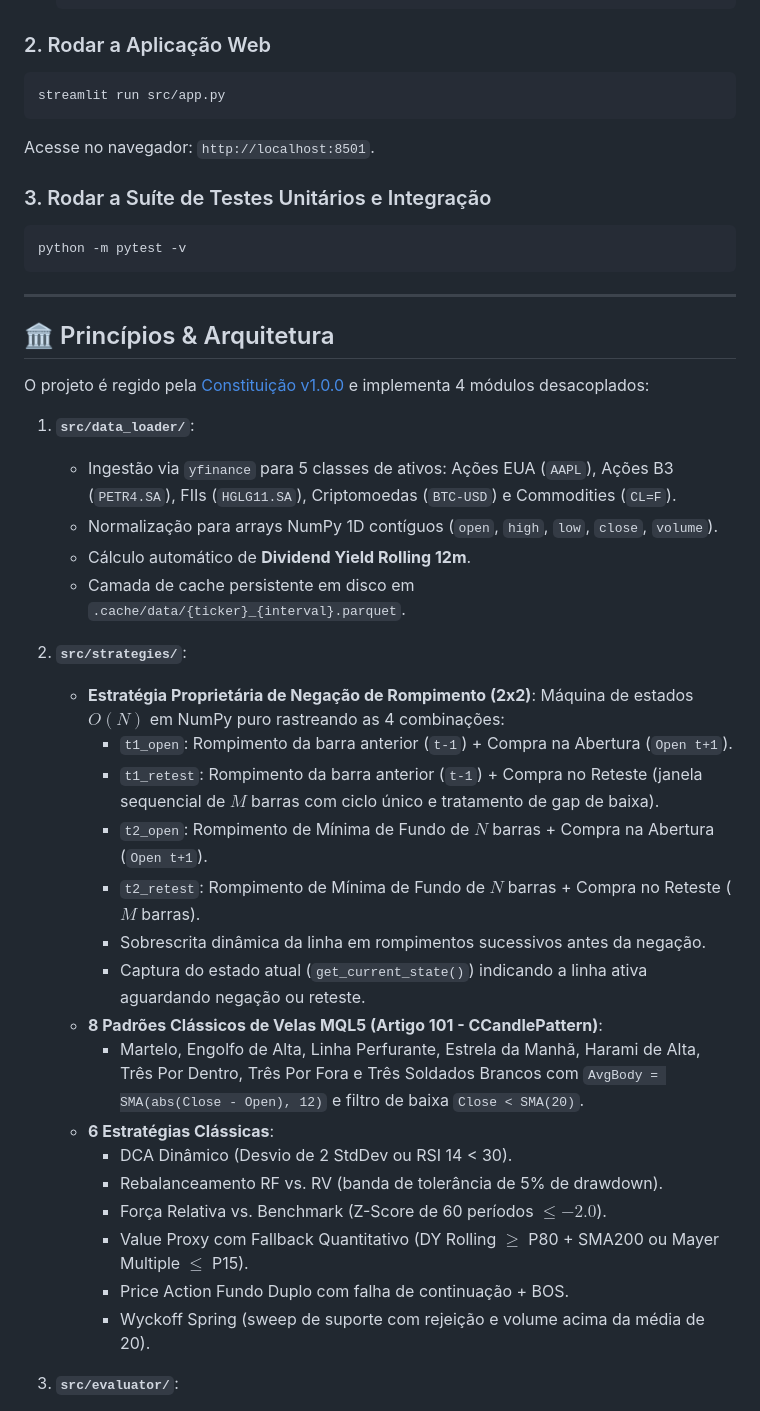
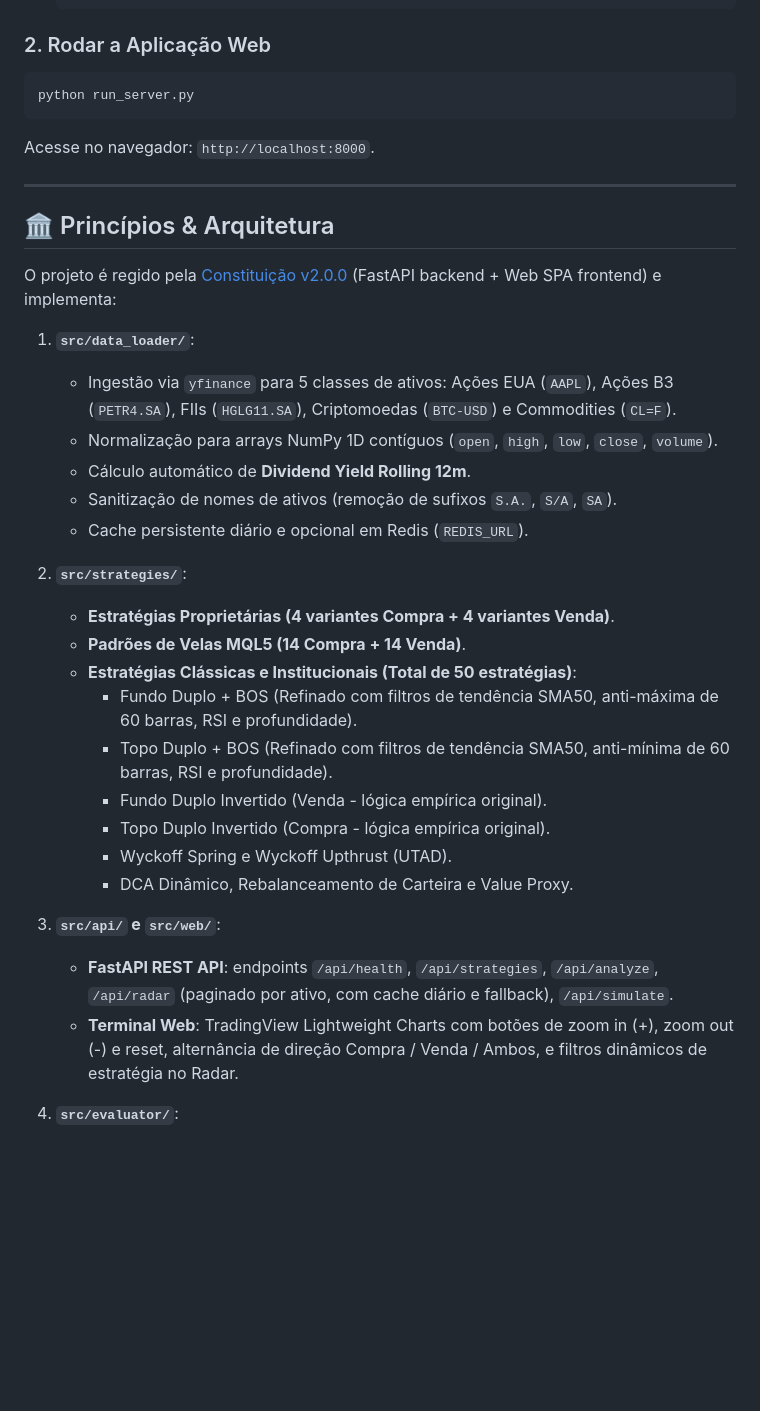
Before and after one commit to Silasmelo12/market-opportunity-engine, a Markdown page: README.md, the part around the change. GitHub-like rendering; blank space fills up the shorter version.

Commit message:
docs(006): T041-T043 Atualizar README com arquitetura FastAPI, suite de testes e tarefas concluidas

````diff
--- a/README.md
+++ b/README.md
@@ -17,44 +17,37 @@ Aplicação 100% Python via **Streamlit** (Single-Repo), com dados do **Yahoo Fi
 
 ### 2. Rodar a Aplicação Web
 ```bash
-streamlit run src/app.py
+python run_server.py
 ```
-Acesse no navegador: `http://localhost:8501`.
-
-### 3. Rodar a Suíte de Testes Unitários e Integração
-```bash
-python -m pytest -v
-```
+Acesse no navegador: `http://localhost:8000`.
 
 ---
 
 ## 🏛️ Princípios & Arquitetura
 
-O projeto é regido pela [Constituição v1.0.0](.specify/memory/constitution.md) e implementa 4 módulos desacoplados:
+O projeto é regido pela [Constituição v2.0.0](.specify/memory/constitution.md) (FastAPI backend + Web SPA frontend) e implementa:
 
 1. **`src/data_loader/`**:
    - Ingestão via `yfinance` para 5 classes de ativos: Ações EUA (`AAPL`), Ações B3 (`PETR4.SA`), FIIs (`HGLG11.SA`), Criptomoedas (`BTC-USD`) e Commodities (`CL=F`).
    - Normalização para arrays NumPy 1D contíguos (`open`, `high`, `low`, `close`, `volume`).
    - Cálculo automático de **Dividend Yield Rolling 12m**.
-   - Camada de cache persistente em disco em `.cache/data/{ticker}_{interval}.parquet`.
+   - Sanitização de nomes de ativos (remoção de sufixos `S.A.`, `S/A`, `SA`).
+   - Cache persistente diário e opcional em Redis (`REDIS_URL`).
 
 2. **`src/strategies/`**:
-   - **Estratégia Proprietária de Negação de Rompimento (2x2)**: Máquina de estados $O(N)$ em NumPy puro rastreando as 4 combinações:
-     - `t1_open`: Rompimento da barra anterior (`t-1`) + Compra na Abertura (`Open t+1`).
-     - `t1_retest`: Rompimento da barra anterior (`t-1`) + Compra no Reteste (janela sequencial de $M$ barras com ciclo único e tratamento de gap de baixa).
-     - `t2_open`: Rompimento de Mínima de Fundo de $N$ barras + Compra na Abertura (`Open t+1`).
-     - `t2_retest`: Rompimento de Mínima de Fundo de $N$ barras + Compra no Reteste ($M$ barras).
-     - Sobrescrita dinâmica da linha em rompimentos sucessivos antes da negação.
-     - Captura do estado atual (`get_current_state()`) indicando a linha ativa aguardando negação ou reteste.
-   - **8 Padrões Clássicos de Velas MQL5 (Artigo 101 - CCandlePattern)**:
-     - Martelo, Engolfo de Alta, Linha Perfurante, Estrela da Manhã, Harami de Alta, Três Por Dentro, Três Por Fora e Três Soldados Brancos com `AvgBody = SMA(abs(Close - Open), 12)` e filtro de baixa `Close < SMA(20)`.
-   - **6 Estratégias Clássicas**:
-     - DCA Dinâmico (Desvio de 2 StdDev ou RSI 14 < 30).
-     - Rebalanceamento RF vs. RV (banda de tolerância de 5% de drawdown).
-     - Força Relativa vs. Benchmark (Z-Score de 60 períodos $\le -2.0$).
-     - Value Proxy com Fallback Quantitativo (DY Rolling $\ge$ P80 + SMA200 ou Mayer Multiple $\le$ P15).
-     - Price Action Fundo Duplo com falha de continuação + BOS.
-     - Wyckoff Spring (sweep de suporte com rejeição e volume acima da média de 20).
+   - **Estratégias Proprietárias (4 variantes Compra + 4 variantes Venda)**.
+   - **Padrões de Velas MQL5 (14 Compra + 14 Venda)**.
+   - **Estratégias Clássicas e Institucionais (Total de 50 estratégias)**:
+     - Fundo Duplo + BOS (Refinado com filtros de tendência SMA50, anti-máxima de 60 barras, RSI e profundidade).
+     - Topo Duplo + BOS (Refinado com filtros de tendência SMA50, anti-mínima de 60 barras, RSI e profundidade).
+     - Fundo Duplo Invertido (Venda - lógica empírica original).
+     - Topo Duplo Invertido (Compra - lógica empírica original).
+     - Wyckoff Spring e Wyckoff Upthrust (UTAD).
+     - DCA Dinâmico, Rebalanceamento de Carteira e Value Proxy.
+
+3. **`src/api/` e `src/web/`**:
+   - **FastAPI REST API**: endpoints `/api/health`, `/api/strategies`, `/api/analyze`, `/api/radar` (paginado por ativo, com cache diário e fallback), `/api/simulate`.
+   - **Terminal Web**: TradingView Lightweight Charts com botões de zoom in (+), zoom out (-) e reset, alternância de direção Compra / Venda / Ambos, e filtros dinâmicos de estratégia no Radar.
 
 3. **`src/evaluator/`**:
    - Avaliação prospectiva em $X$ barras pós-compra (20, 60, 120, 252).
````
Also changed, not shown: specs/006-pattern-refinement-radar-performance/tasks.md (+3 -3 lines).
